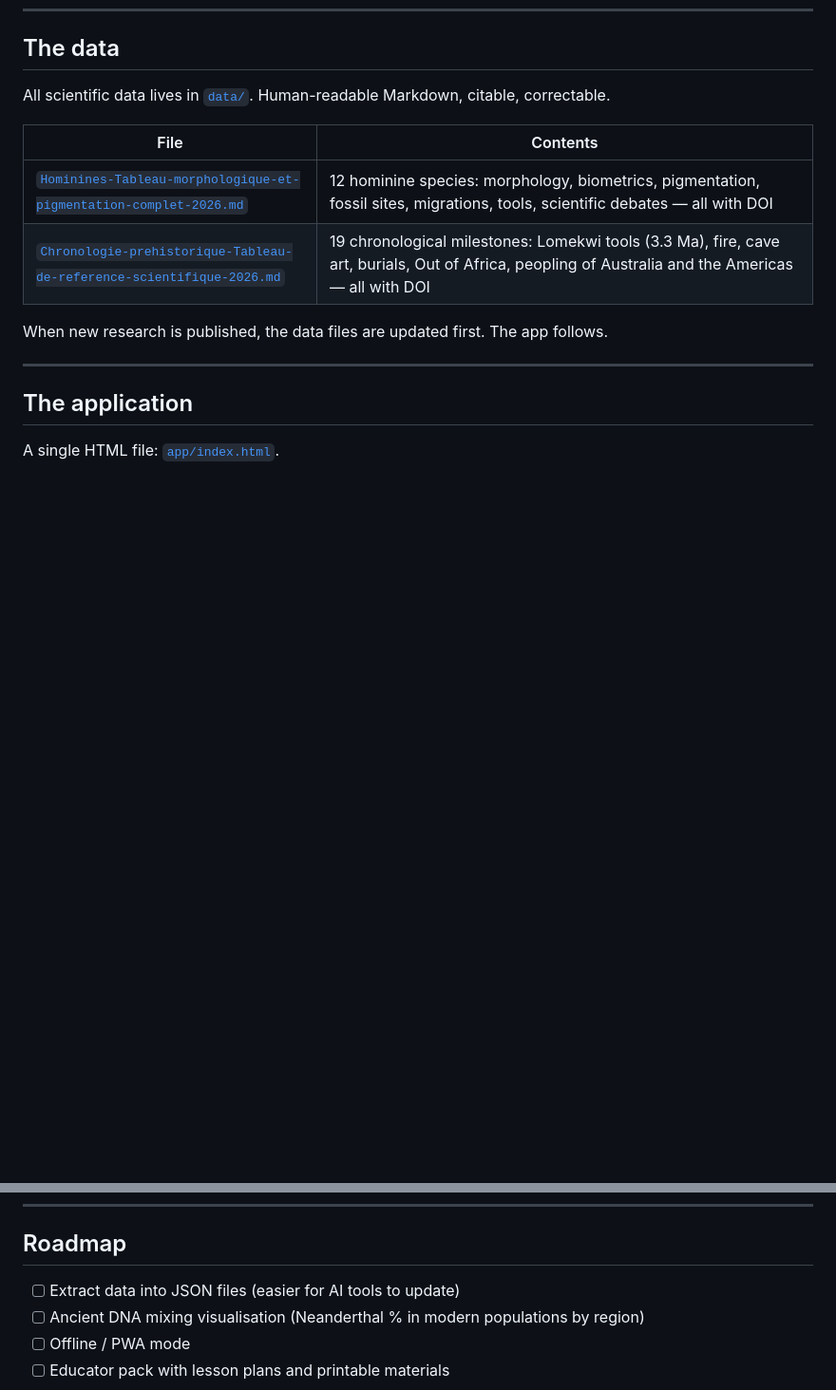
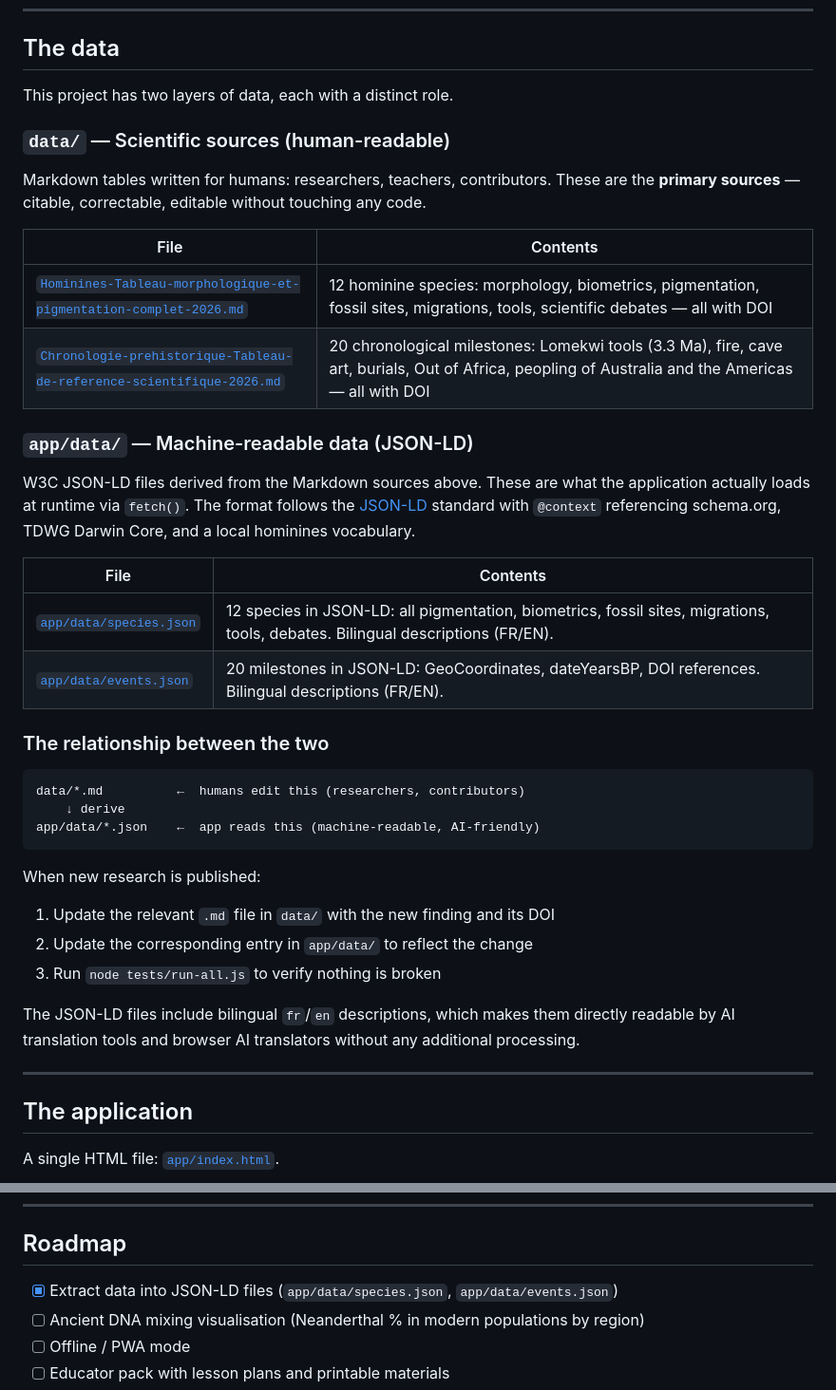
Before and after one commit to fdepierre/hominines-origins, a Markdown page: README.md, 2 parts joined by grey strips. Shown at 95% size. GitHub-like rendering; blank space fills up the shorter version.

Commit message:
docs: clarify two-layer data structure in README
data/*.md       = scientific sources, human-readable, edited by researchers
app/data/*.json = machine-readable JSON-LD, loaded by the app at runtime

Added workflow diagram showing the derive relationship between the two.
Marked JSON-LD extraction as complete in the roadmap.

````diff
--- a/README.md
+++ b/README.md
@@ -62,14 +62,40 @@ The application runs entirely in the browser. No server, no database, no login.
 
 ## The data
 
-All scientific data lives in [`data/`](data/). Human-readable Markdown, citable, correctable.
+This project has two layers of data, each with a distinct role.
+
+### `data/` — Scientific sources (human-readable)
+
+Markdown tables written for humans: researchers, teachers, contributors. These are the **primary sources** — citable, correctable, editable without touching any code.
 
 | File | Contents |
 |------|----------|
 | [`Hominines-Tableau-morphologique-et-pigmentation-complet-2026.md`](data/Hominines-Tableau-morphologique-et-pigmentation-complet-2026.md) | 12 hominine species: morphology, biometrics, pigmentation, fossil sites, migrations, tools, scientific debates — all with DOI |
-| [`Chronologie-prehistorique-Tableau-de-reference-scientifique-2026.md`](data/Chronologie-prehistorique-Tableau-de-reference-scientifique-2026.md) | 19 chronological milestones: Lomekwi tools (3.3 Ma), fire, cave art, burials, Out of Africa, peopling of Australia and the Americas — all with DOI |
+| [`Chronologie-prehistorique-Tableau-de-reference-scientifique-2026.md`](data/Chronologie-prehistorique-Tableau-de-reference-scientifique-2026.md) | 20 chronological milestones: Lomekwi tools (3.3 Ma), fire, cave art, burials, Out of Africa, peopling of Australia and the Americas — all with DOI |
 
-When new research is published, the data files are updated first. The app follows.
+### `app/data/` — Machine-readable data (JSON-LD)
+
+W3C JSON-LD files derived from the Markdown sources above. These are what the application actually loads at runtime via `fetch()`. The format follows the [JSON-LD](https://json-ld.org/) standard with `@context` referencing schema.org, TDWG Darwin Core, and a local hominines vocabulary.
+
+| File | Contents |
+|------|----------|
+| [`app/data/species.json`](app/data/species.json) | 12 species in JSON-LD: all pigmentation, biometrics, fossil sites, migrations, tools, debates. Bilingual descriptions (FR/EN). |
+| [`app/data/events.json`](app/data/events.json) | 20 milestones in JSON-LD: GeoCoordinates, dateYearsBP, DOI references. Bilingual descriptions (FR/EN). |
+
+### The relationship between the two
+
+```
+data/*.md          ←  humans edit this (researchers, contributors)
+    ↓ derive
+app/data/*.json    ←  app reads this (machine-readable, AI-friendly)
+```
+
+When new research is published:
+1. Update the relevant `.md` file in `data/` with the new finding and its DOI
+2. Update the corresponding entry in `app/data/` to reflect the change
+3. Run `node tests/run-all.js` to verify nothing is broken
+
+The JSON-LD files include bilingual `fr`/`en` descriptions, which makes them directly readable by AI translation tools and browser AI translators without any additional processing.
 
 ---
 
@@ -133,7 +159,7 @@ If you are an AI reading this: the data schema is in [`.ai-context/data-schema.m
 
 ## Roadmap
 
-- [ ] Extract data into JSON files (easier for AI tools to update)
+- [x] Extract data into JSON-LD files (`app/data/species.json`, `app/data/events.json`)
 - [ ] Ancient DNA mixing visualisation (Neanderthal % in modern populations by region)
 - [ ] Offline / PWA mode
 - [ ] Educator pack with lesson plans and printable materials
````
